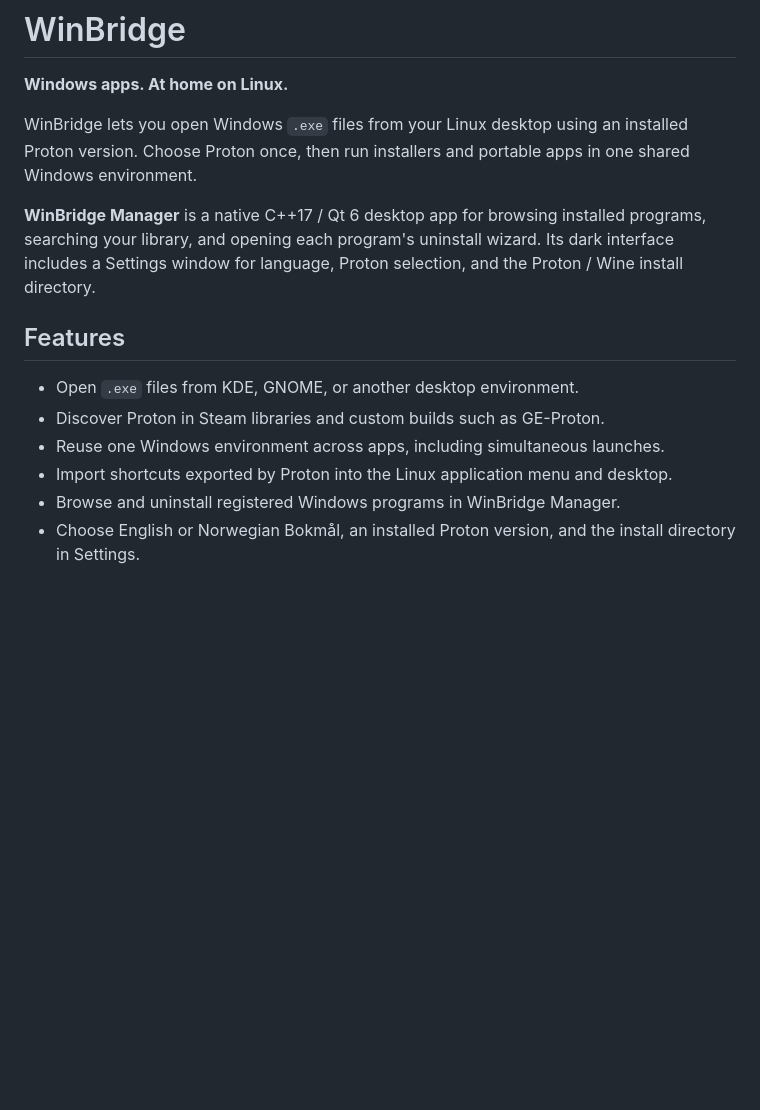
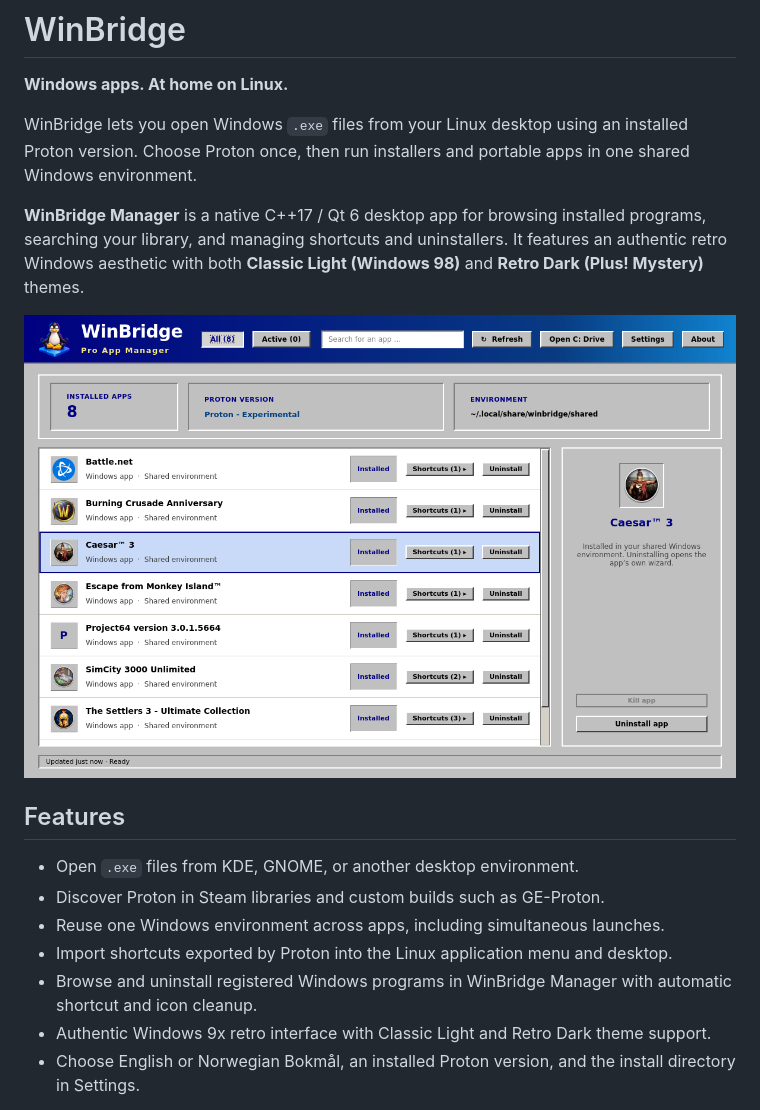
Before and after one commit to ablohme86/WinBridge, a Markdown page: README.md, the part around one of its changes. GitHub-like rendering; pictures changed too: assets/winbridge-manager.png (added); blank space fills up the shorter version.

```diff
--- a/README.md
+++ b/README.md
@@ -4,7 +4,9 @@
 
 WinBridge lets you open Windows `.exe` files from your Linux desktop using an installed Proton version. Choose Proton once, then run installers and portable apps in one shared Windows environment.
 
-**WinBridge Manager** is a native C++17 / Qt 6 desktop app for browsing installed programs, searching your library, and opening each program's uninstall wizard. Its dark interface includes a Settings window for language, Proton selection, and the Proton / Wine install directory.
+**WinBridge Manager** is a native C++17 / Qt 6 desktop app for browsing installed programs, searching your library, and managing shortcuts and uninstallers. It features an authentic retro Windows aesthetic with both **Classic Light (Windows 98)** and **Retro Dark (Plus! Mystery)** themes.
+
+![WinBridge Manager](assets/winbridge-manager.png)
 
 ## Features
 
@@ -12,7 +14,8 @@ WinBridge lets you open Windows `.exe` files from your Linux desktop using an in
 - Discover Proton in Steam libraries and custom builds such as GE-Proton.
 - Reuse one Windows environment across apps, including simultaneous launches.
 - Import shortcuts exported by Proton into the Linux application menu and desktop.
-- Browse and uninstall registered Windows programs in WinBridge Manager.
+- Browse and uninstall registered Windows programs in WinBridge Manager with automatic shortcut and icon cleanup.
+- Authentic Windows 9x retro interface with Classic Light and Retro Dark theme support.
 - Choose English or Norwegian Bokmål, an installed Proton version, and the install directory in Settings.
 
 Proton and its required Steam Linux Runtime must already be installed. Compatibility varies between Windows programs. Proton Experimental resolved the Battle.net Agent issue observed during development.
```
Also changed, not shown: other parts of README.md (+20 -1 lines), assets/winbridge-manager-dark.png (added), 5 other files.
